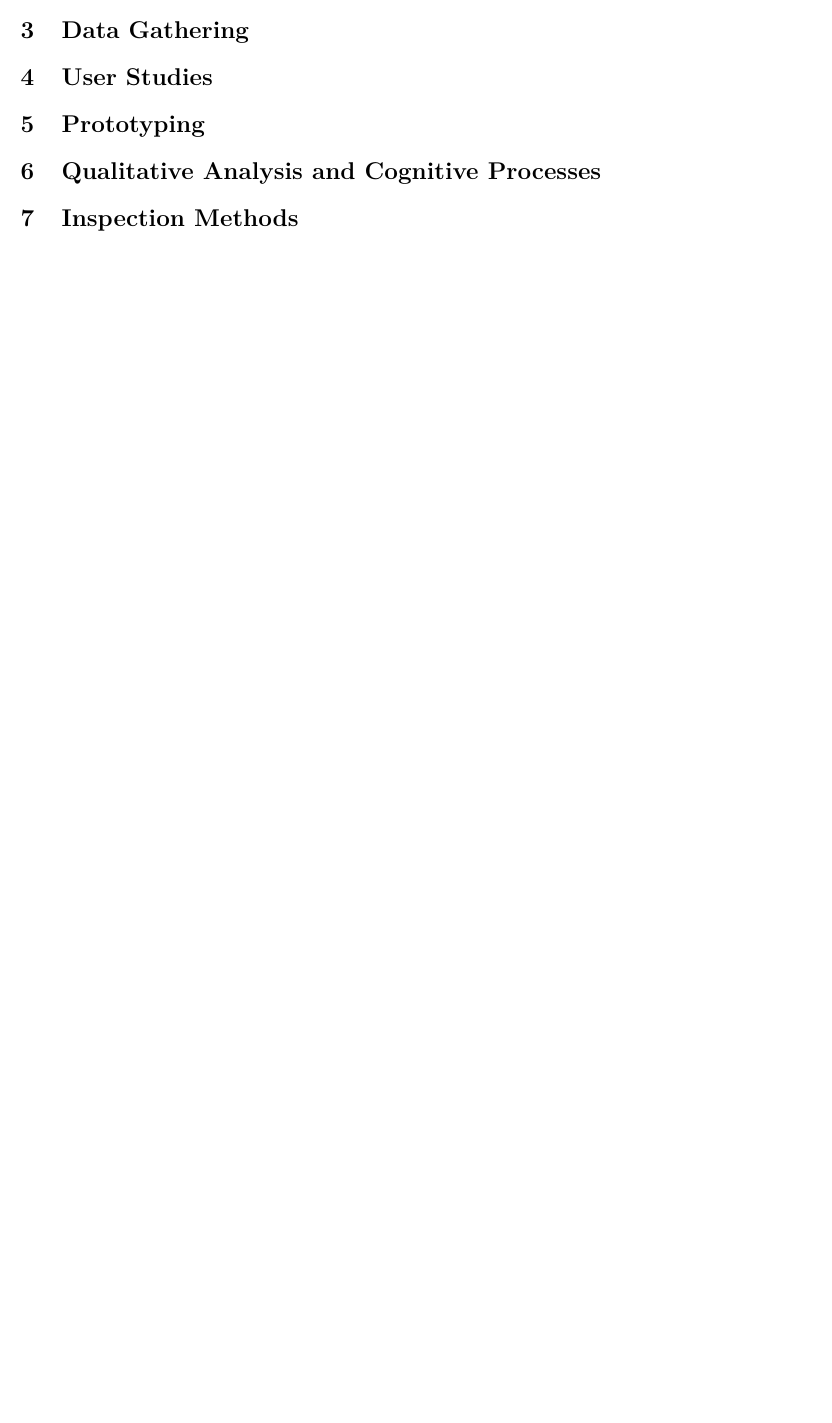
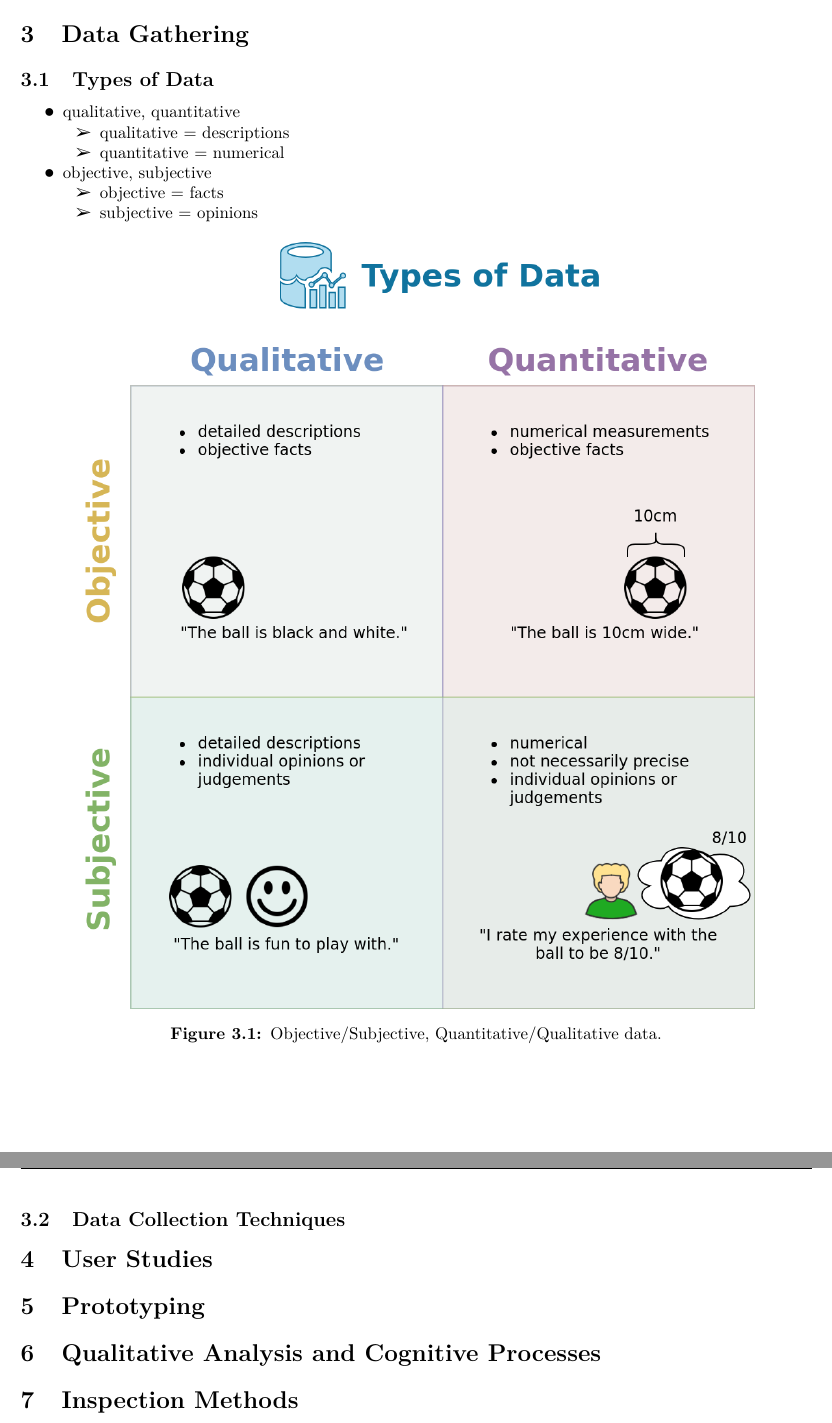
Before and after one commit to HousedHorse/3008-midterm, an R Markdown document (3008midterm.rmd): part of page 8 of 8 before the commit and two parts of pages 8 and 9 of 9 after it, the two joined at a grey line, cut so that both start at the same text, the shorter picture padded with empty space. The pictures show the output file 3008midterm.pdf that the author committed with the source.

Commit message:
types of data

```diff
--- a/3008midterm.rmd
+++ b/3008midterm.rmd
@@ -388,3 +394,15 @@ library(kableExtra)
+## Types of Data
+
+- qualitative, quantitative
+  - qualitative = descriptions
+  - quantitative = numerical
+- objective, subjective
+  - objective = facts
+  - subjective = opinions
+
+![Objective/Subjective, Quantitative/Qualitative data.](figs/data-types.png){height=70%}
+
+## Data Collection Techniques
 
 
 
```
Also changed, not shown: 3008midterm.pdf, figs/data-types.png (added), 3008midterm.rmd (6 more changed lines), 1 other file.
